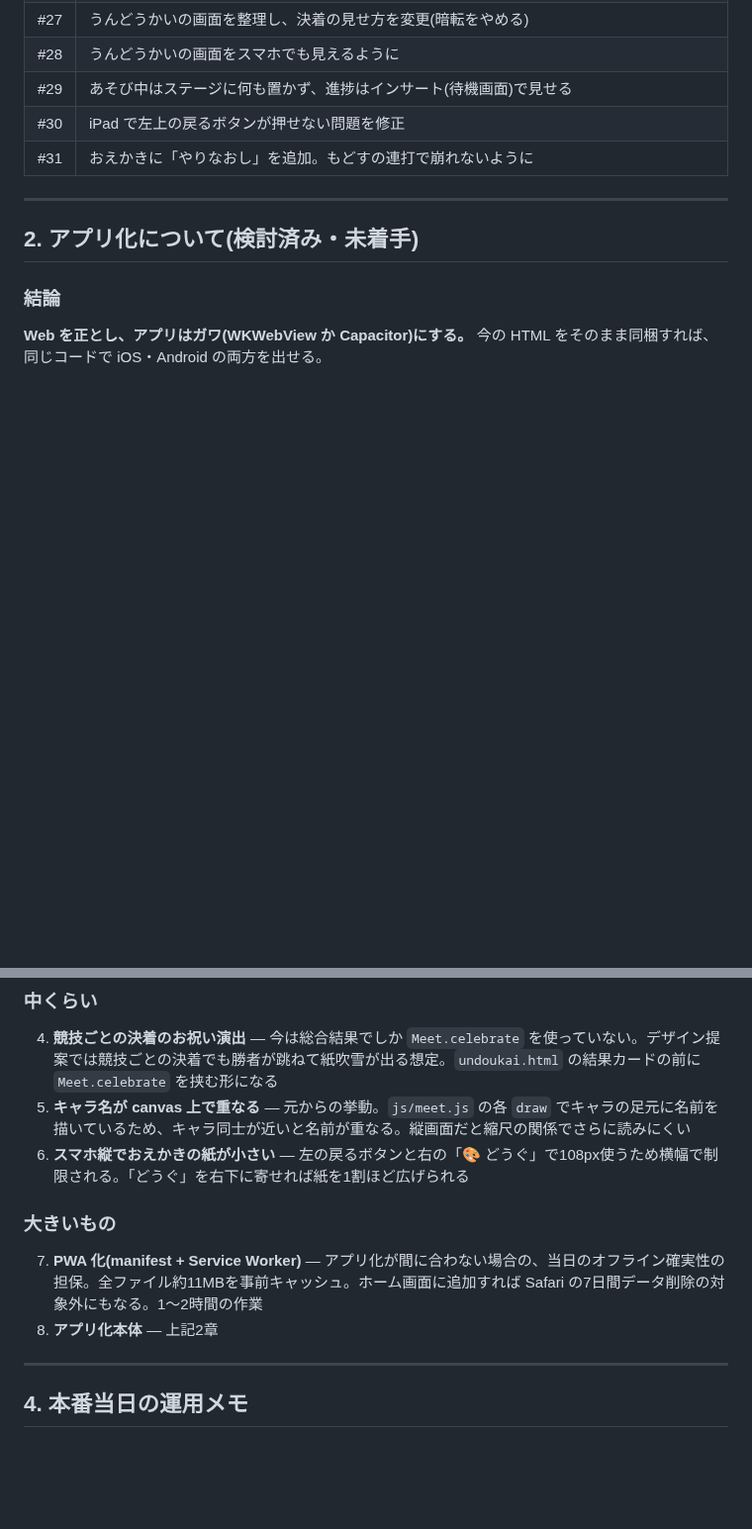
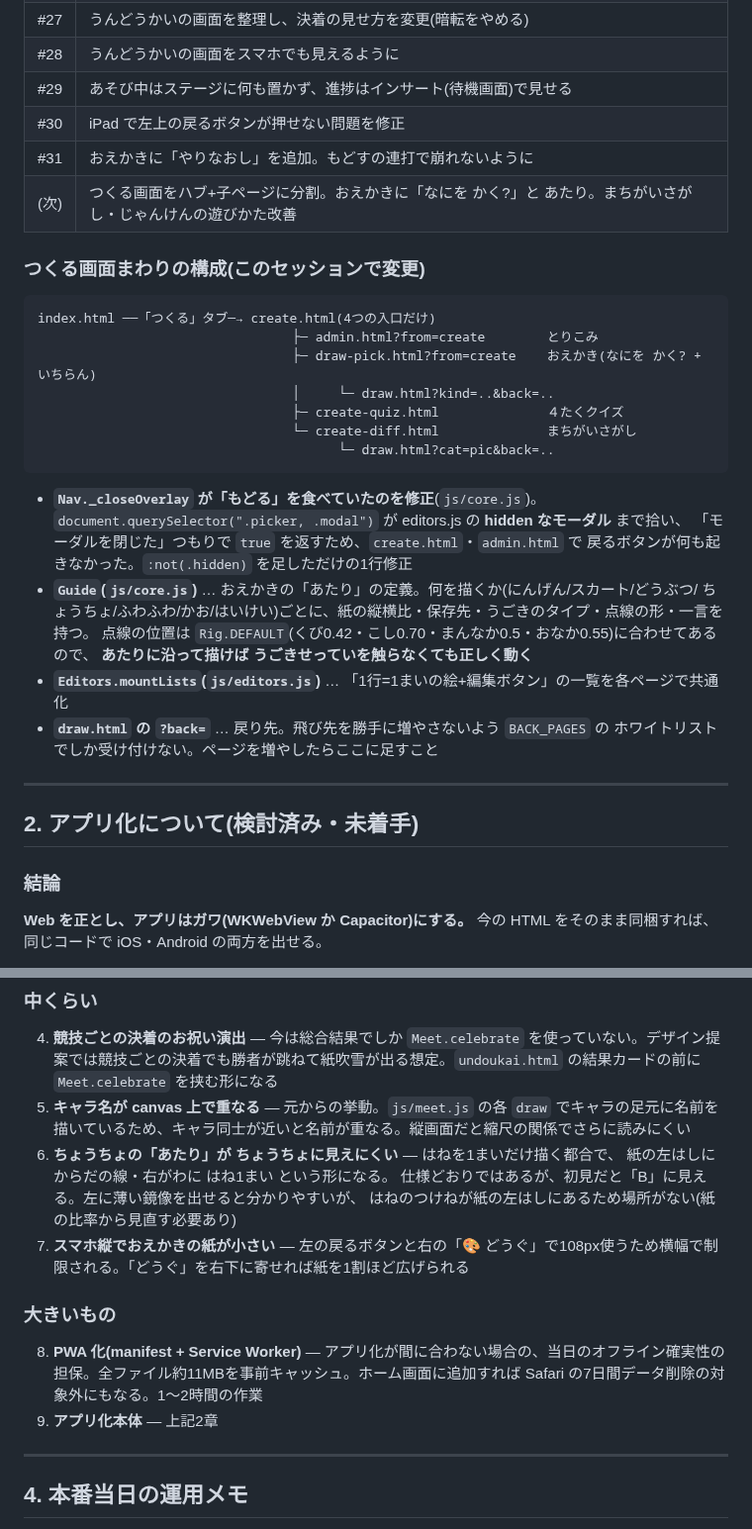
Before and after one commit to nuigurusho/hoiku, a Markdown page: notes/HANDOVER.md, 2 parts joined by grey strips. Shown at 99% size. Rendered like a GitHub page; blank space fills up the shorter version.

````diff
--- a/notes/HANDOVER.md
+++ b/notes/HANDOVER.md
@@ -29,6 +29,31 @@
 | #29 | あそび中はステージに何も置かず、進捗はインサート(待機画面)で見せる |
 | #30 | iPad で左上の戻るボタンが押せない問題を修正 |
 | #31 | おえかきに「やりなおし」を追加。もどすの連打で崩れないように |
+| (次) | つくる画面をハブ+子ページに分割。おえかきに「なにを かく?」と あたり。まちがいさがし・じゃんけんの遊びかた改善 |
+
+### つくる画面まわりの構成(このセッションで変更)
+
+```
+index.html ──「つくる」タブ─→ create.html(4つの入口だけ)
+                                 ├─ admin.html?from=create        とりこみ
+                                 ├─ draw-pick.html?from=create    おえかき(なにを かく? + いちらん)
+                                 │     └─ draw.html?kind=..&back=..
+                                 ├─ create-quiz.html              ４たくクイズ
+                                 └─ create-diff.html              まちがいさがし
+                                       └─ draw.html?cat=pic&back=..
+```
+
+- **`Nav._closeOverlay` が「もどる」を食べていたのを修正**(`js/core.js`)。
+  `document.querySelector(".picker, .modal")` が editors.js の **hidden なモーダル** まで拾い、
+  「モーダルを閉じた」つもりで `true` を返すため、`create.html`・`admin.html` で
+  戻るボタンが何も起きなかった。`:not(.hidden)` を足しただけの1行修正
+- **`Guide`(`js/core.js`)** … おえかきの「あたり」の定義。何を描くか(にんげん/スカート/どうぶつ/
+  ちょうちょ/ふわふわ/かお/はいけい)ごとに、紙の縦横比・保存先・うごきのタイプ・点線の形・一言を持つ。
+  点線の位置は `Rig.DEFAULT`(くび0.42・こし0.70・まんなか0.5・おなか0.55)に合わせてあるので、
+  **あたりに沿って描けば うごきせっていを触らなくても正しく動く**
+- **`Editors.mountLists`(`js/editors.js`)** … 「1行=1まいの絵+編集ボタン」の一覧を各ページで共通化
+- **`draw.html` の `?back=`** … 戻り先。飛び先を勝手に増やさないよう `BACK_PAGES` の
+  ホワイトリストでしか受け付けない。ページを増やしたらここに足すこと
 
 ---
 
@@ -72,12 +97,16 @@
 
 4. **競技ごとの決着のお祝い演出** — 今は総合結果でしか `Meet.celebrate` を使っていない。デザイン提案では競技ごとの決着でも勝者が跳ねて紙吹雪が出る想定。`undoukai.html` の結果カードの前に `Meet.celebrate` を挟む形になる
 5. **キャラ名が canvas 上で重なる** — 元からの挙動。`js/meet.js` の各 `draw` でキャラの足元に名前を描いているため、キャラ同士が近いと名前が重なる。縦画面だと縮尺の関係でさらに読みにくい
-6. **スマホ縦でおえかきの紙が小さい** — 左の戻るボタンと右の「🎨 どうぐ」で108px使うため横幅で制限される。「どうぐ」を右下に寄せれば紙を1割ほど広げられる
+6. **ちょうちょの「あたり」が ちょうちょに見えにくい** — はねを1まいだけ描く都合で、
+   紙の左はしに からだの線・右がわに はね1まい という形になる。
+   仕様どおりではあるが、初見だと「B」に見える。左に薄い鏡像を出せると分かりやすいが、
+   はねのつけねが紙の左はしにあるため場所がない(紙の比率から見直す必要あり)
+7. **スマホ縦でおえかきの紙が小さい** — 左の戻るボタンと右の「🎨 どうぐ」で108px使うため横幅で制限される。「どうぐ」を右下に寄せれば紙を1割ほど広げられる
 
 ### 大きいもの
 
-7. **PWA 化(manifest + Service Worker)** — アプリ化が間に合わない場合の、当日のオフライン確実性の担保。全ファイル約11MBを事前キャッシュ。ホーム画面に追加すれば Safari の7日間データ削除の対象外にもなる。1〜2時間の作業
-8. **アプリ化本体** — 上記2章
+8. **PWA 化(manifest + Service Worker)** — アプリ化が間に合わない場合の、当日のオフライン確実性の担保。全ファイル約11MBを事前キャッシュ。ホーム画面に追加すれば Safari の7日間データ削除の対象外にもなる。1〜2時間の作業
+9. **アプリ化本体** — 上記2章
 
 ---
 
````
Also changed, not shown: other parts of notes/HANDOVER.md (+7 -4 lines), README.md (+43 -14 lines).
